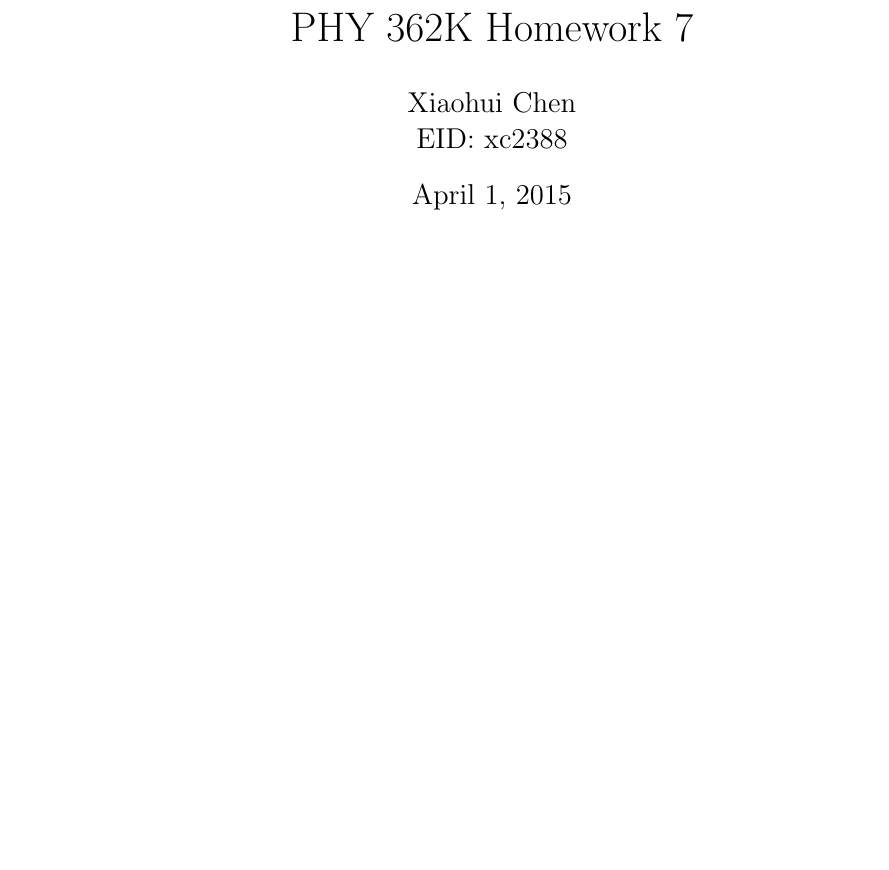
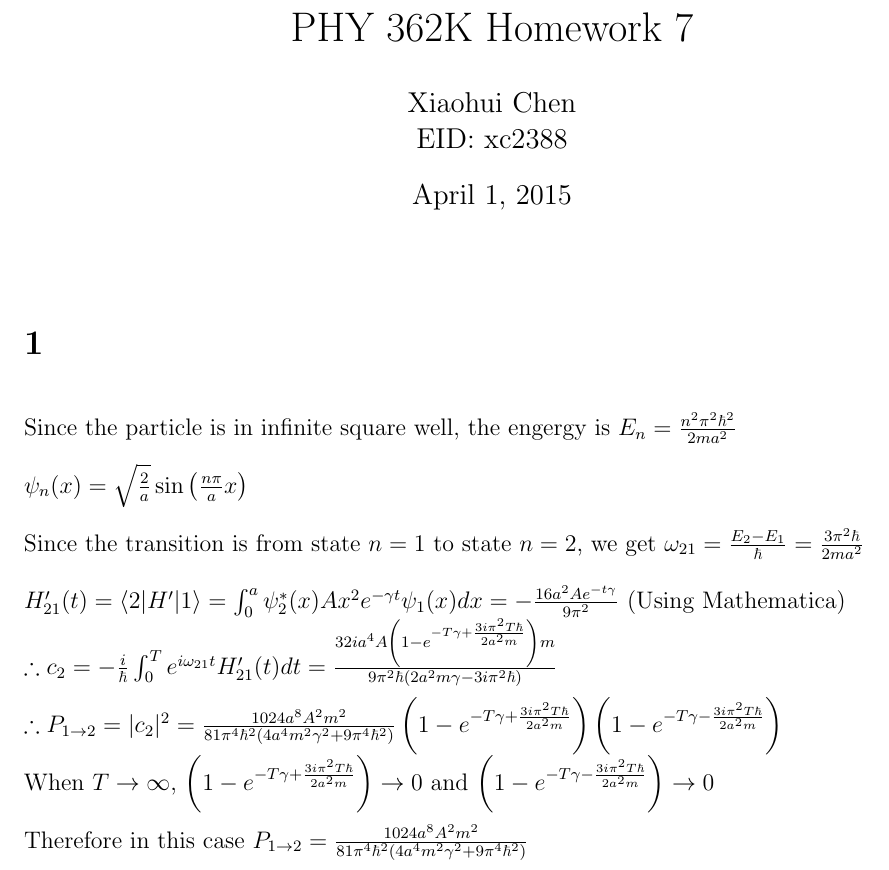
Before and after one commit to jack25409440/PHY362K, a LaTeX problem sheet (Homework/hw7/hw7.tex): part of page 1 of 2, cut so that both start at the same text, the shorter picture padded with empty space. Compiled offline with pdfLaTeX.

Commit message:
Finish hw7 Problem 1

```diff
--- a/Homework/hw7/hw7.tex
+++ b/Homework/hw7/hw7.tex
@@ -21,6 +21,22 @@
 \begin{spacing}{2.0}
 
 \section{} %1
+
+Since the particle is in infinite square well, the engergy is $E_n= \frac{n^2 \pi^2 \hbar^2}{2ma^2}$
+
+$\psi_n(x)= \sqrt{\frac{2}{a}} \sin \left( \frac{n\pi}{a}x  \right)$
+
+Since the transition is from state $n=1$ to state $n=2$, we get $\omega_{21} = \frac{E_2-E_1}{\hbar} = \frac{3\pi^2 \hbar}{2ma^2}$
+
+$H'_{21}(t) = \langle 2| H'|1 \rangle  = \int_{0}^{a} \psi_2^*(x) Ax^2e^{-\gamma t} \psi_1(x) dx = -\frac{16 a^2 A e^{-t \gamma }}{9 \pi ^2}  $ (Using Mathematica)
+
+$\therefore c_2 = -\frac{i}{\hbar} \int_{0}^{T} e^{i\omega_{21}t } H'_{21}(t) dt = \frac{32 i a^4 A \left(1-e^{-T \gamma +\frac{3 i \pi ^2 T \hbar }{2 a^2 m}}\right) m}{9 \pi ^2 \hbar  \left(2 a^2 m \gamma -3 i \pi ^2 \hbar \right)} $
+
+$\therefore P_{1 \rightarrow 2} = |c_2|^2 = \frac{1024 a^8 A^2 m^2}{81\pi^4 \hbar^2(4a^4 m^2\gamma^2 + 9\pi^4\hbar^2)} \left(1-e^{-T \gamma +\frac{3 i \pi ^2 T \hbar }{2 a^2 m}}\right) \left(1-e^{-T \gamma -\frac{3 i \pi ^2 T \hbar }{2 a^2 m}}\right)$
+
+When $T \rightarrow \infty$, $ \left(1-e^{-T \gamma +\frac{3 i \pi ^2 T \hbar }{2 a^2 m}}\right) \rightarrow 0 $ and $ \left(1-e^{-T \gamma -\frac{3 i \pi ^2 T \hbar }{2 a^2 m}}\right) \rightarrow 0 $
+
+Therefore in this case $P_{1 \rightarrow 2} = \frac{1024 a^8 A^2 m^2}{81\pi^4 \hbar^2(4a^4 m^2\gamma^2 + 9\pi^4\hbar^2)}$
 
 \section{} %2
 
```
Also changed, not shown: Homework/hw7/hw7.pdf, 3 other files.
